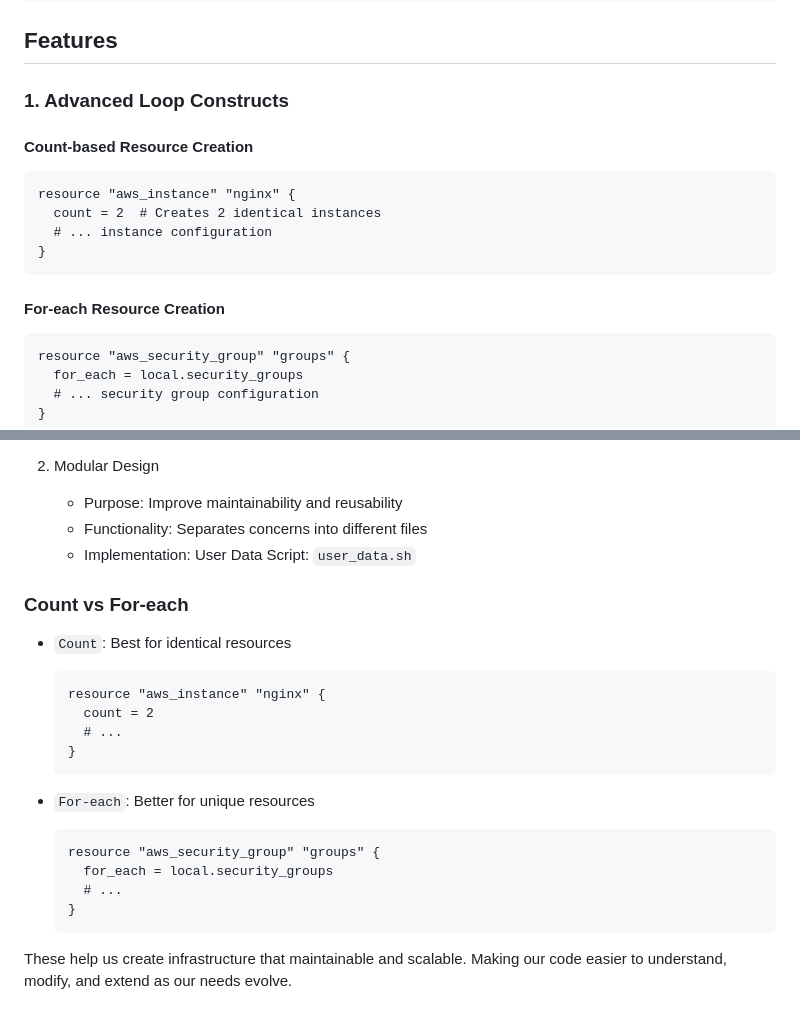
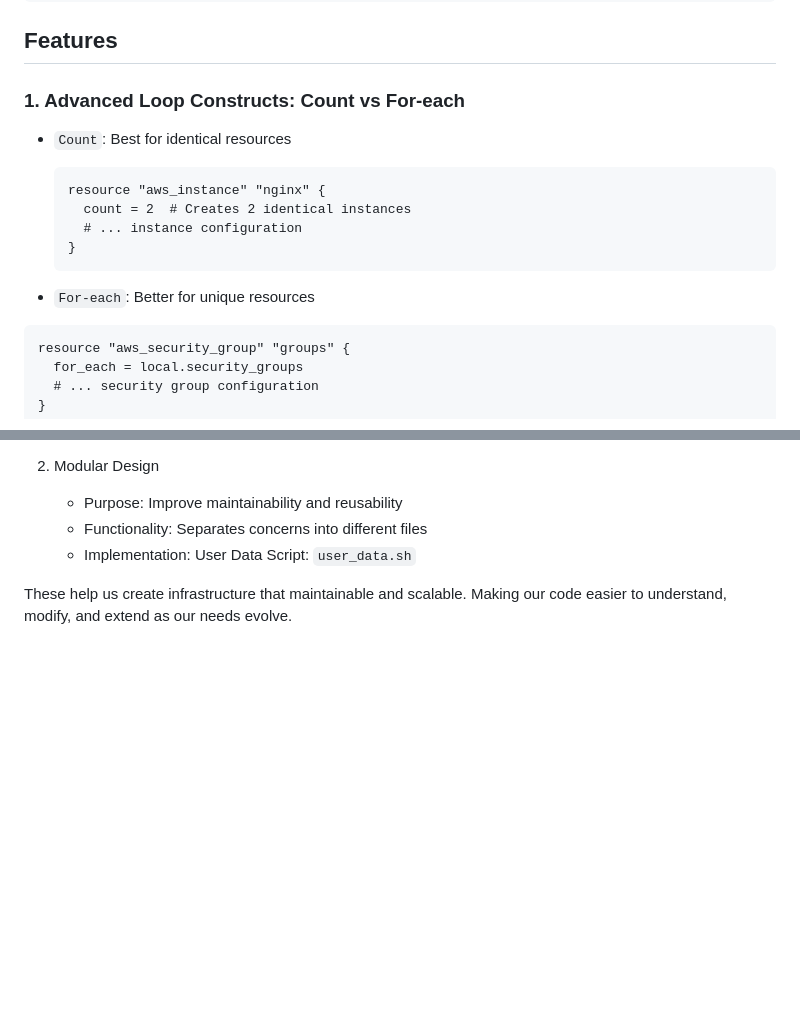
Before and after one commit to Appigle/terraform-lab08, a Markdown page: README.md, 2 parts joined by grey strips. Drawn GitHub-style; blank space fills up the shorter version.

````diff
--- a/README.md
+++ b/README.md
@@ -31,18 +31,18 @@ terraform destroy
 
 ## Features
 
-### 1. Advanced Loop Constructs
+### 1. Advanced Loop Constructs: Count vs For-each
 
-#### Count-based Resource Creation
+- `Count`: Best for identical resources
 
-```hcl
-resource "aws_instance" "nginx" {
-  count = 2  # Creates 2 identical instances
-  # ... instance configuration
-}
-```
+  ```hcl
+  resource "aws_instance" "nginx" {
+    count = 2  # Creates 2 identical instances
+    # ... instance configuration
+  }
+  ```
 
-#### For-each Resource Creation
+- `For-each`: Better for unique resources
 
 ```hcl
 resource "aws_security_group" "groups" {
@@ -151,24 +151,5 @@ This task focuses on making configurations more modular and dynamic:
    - Functionality: Separates concerns into different files
    - Implementation: User Data Script: `user_data.sh`
 
-### Count vs For-each
-
-- `Count`: Best for identical resources
-
-  ```hcl
-  resource "aws_instance" "nginx" {
-    count = 2
-    # ...
-  }
-  ```
-
-- `For-each`: Better for unique resources
-  ```hcl
-  resource "aws_security_group" "groups" {
-    for_each = local.security_groups
-    # ...
-  }
-  ```
-
 
 These help us create infrastructure that maintainable and scalable. Making our code easier to understand, modify, and extend as our needs evolve.
````
